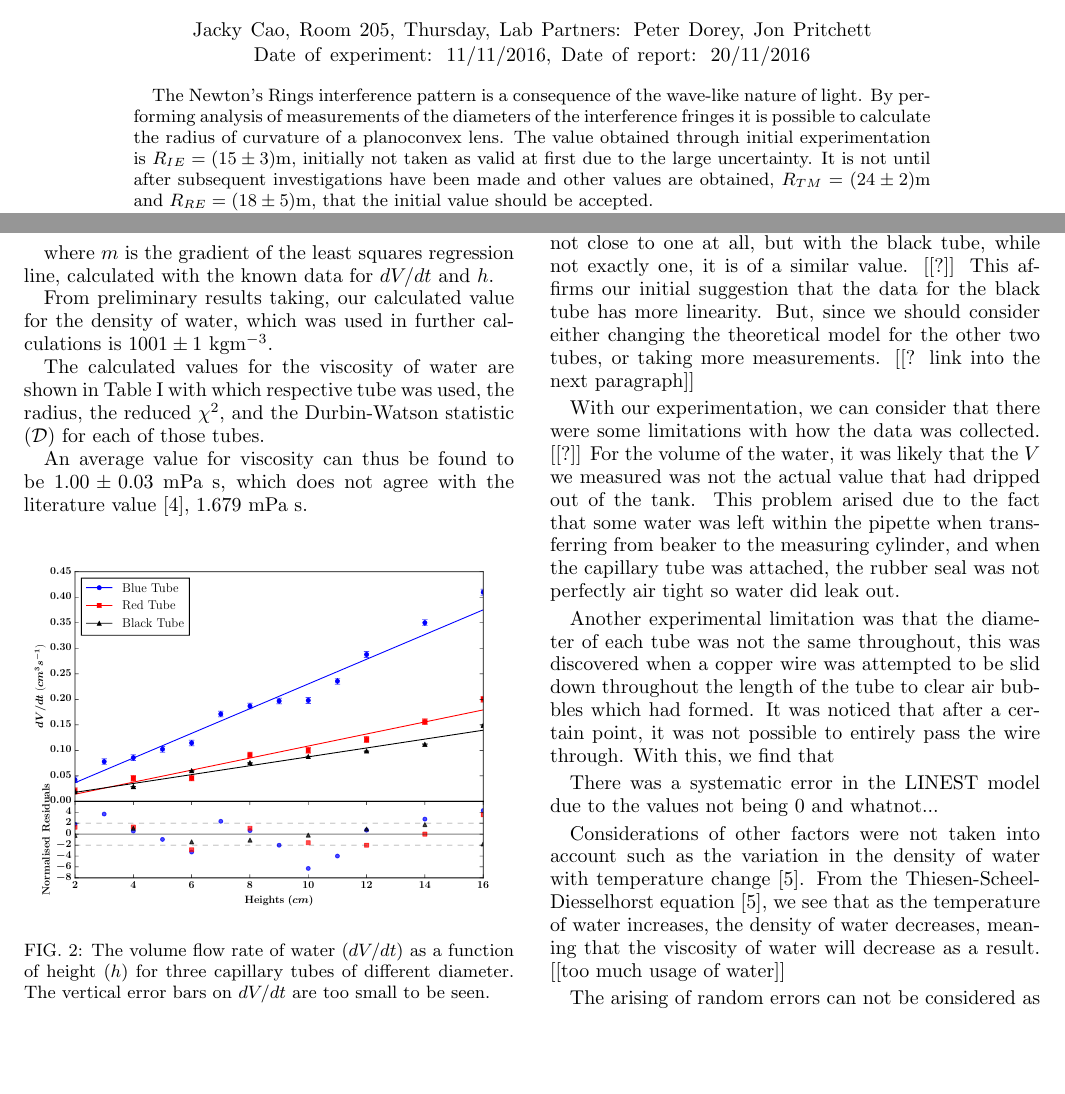
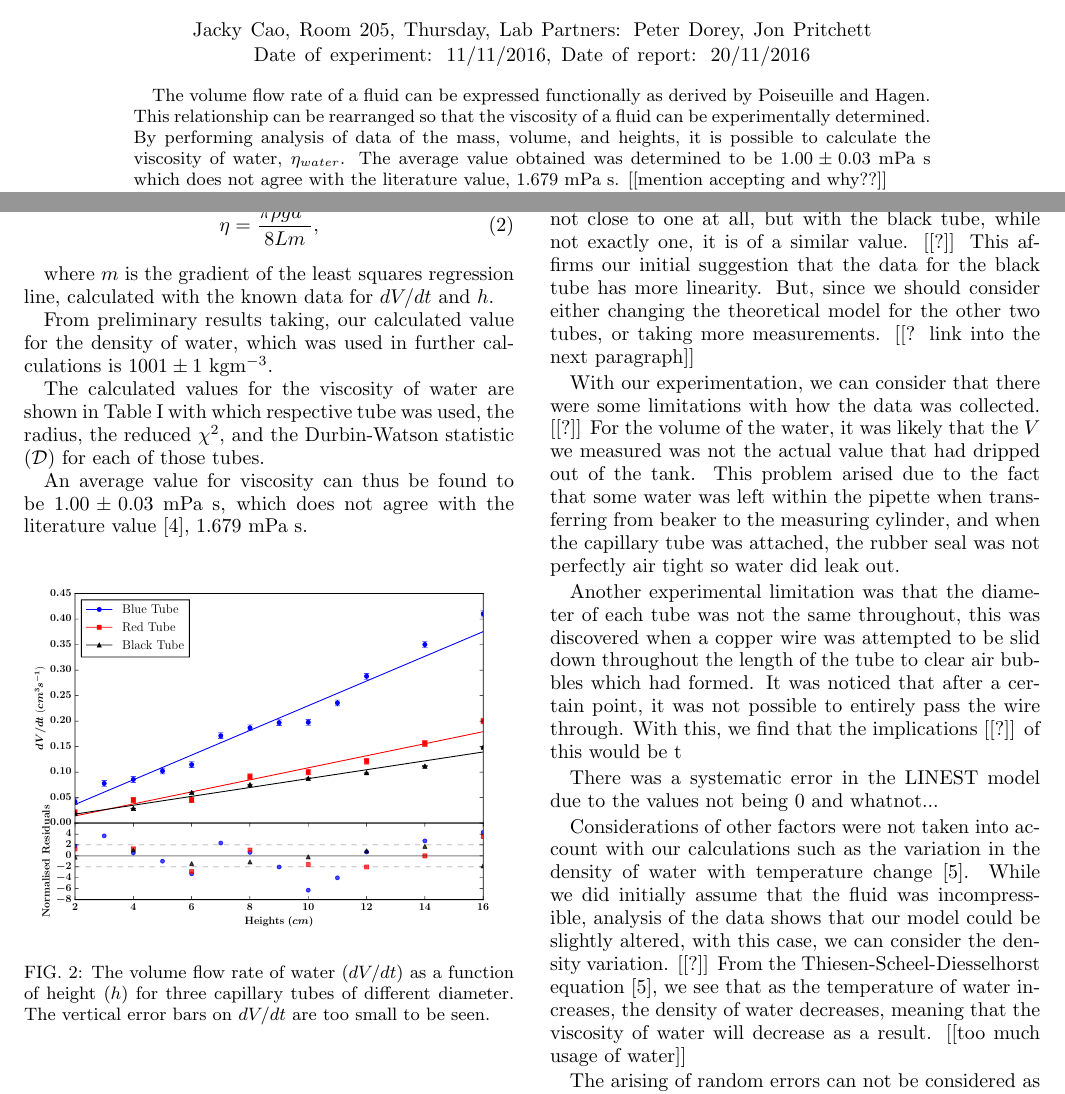
Before and after one commit to cao-jacky/degree_level2, a LaTeX paper (lab_reports/viscosity_of_water/viscosity_of_water.tex): two parts of pages 1 and 2 of 4, joined at a grey line, cut so that both start at the same text, the shorter picture padded with empty space. Compiled offline with pdfLaTeX.

Commit message:
abstract, discussion

```diff
--- a/lab_reports/viscosity_of_water/viscosity_of_water.tex
+++ b/lab_reports/viscosity_of_water/viscosity_of_water.tex
@@ -20,7 +20,7 @@
 
 \begin{abstract}
 
-The Newton's Rings interference pattern is a consequence of the wave-like nature of light. By performing analysis of measurements of the diameters of the interference fringes it is possible to calculate the radius of curvature of a planoconvex lens. The value obtained through initial experimentation is $R_{IE}=(15\pm3)$m, initially not taken as valid at first due to the large uncertainty. It is not until after subsequent investigations have been made and other values are obtained, $R_{TM}=(24\pm2)$m and $R_{RE}=(18\pm5)$m, that the initial value should be accepted.
+The volume flow rate of a fluid can be expressed functionally as derived by Poiseuille and Hagen. This relationship can be rearranged so that the viscosity of a fluid can be experimentally determined. By performing analysis of data of the mass, volume, and heights, it is possible to calculate the viscosity of water, $\eta_{water}$. The average value obtained was determined to be $1.00 \pm 0.03$ mPa s which does not agree with the literature value, $1.679$ mPa s. [[mention accepting and why??]]
 
 \end{abstract}
 
@@ -123,11 +125,11 @@ We can further explore the validity of our data by looking at the calculated val
 
 With our experimentation, we can consider that there were some limitations with how the data was collected. [[?]] For the volume of the water, it was likely that the $V$ we measured was not the actual value that had dripped out of the tank. This problem arised due to the fact that some water was left within the pipette when transferring from beaker to the measuring cylinder, and when the capillary tube was attached, the rubber seal was not perfectly air tight so water did leak out.
 
-Another experimental limitation was that the diameter of each tube was not the same throughout, this was discovered when a copper wire was attempted to be slid down throughout the length of the tube to clear air bubbles which had formed. It was noticed that after a certain point, it was not possible to entirely pass the wire through. With this, we find that
+Another experimental limitation was that the diameter of each tube was not the same throughout, this was discovered when a copper wire was attempted to be slid down throughout the length of the tube to clear air bubbles which had formed. It was noticed that after a certain point, it was not possible to entirely pass the wire through. With this, we find that the implications [[?]] of this would be t
 
 There was a systematic error in the LINEST model due to the values not being 0 and whatnot...
 
-Considerations of other factors were not taken into account such as the variation in the density of water with temperature change \cite{dentemp}. From the Thiesen-Scheel-Diesselhorst equation \cite{dentemp}, we see that as the temperature of water increases, the density of water decreases, meaning that the viscosity of water will decrease as a result. [[too much usage of water]]
+Considerations of other factors were not taken into account with our calculations such as the variation in the density of water with temperature change \cite{dentemp}. While we did initially assume that the fluid was incompressible, analysis of the data shows that our model could be slightly altered, with this case, we can consider the density variation. [[?]] From the Thiesen-Scheel-Diesselhorst equation \cite{dentemp}, we see that as the temperature of water increases, the density of water decreases, meaning that the viscosity of water will decrease as a result. [[too much usage of water]]
 
 The arising of random errors can not be considered as n
 
```
Also changed, not shown: lab_reports/viscosity_of_water/viscosity_of_water.pdf, lab_reports/viscosity_of_water/viscosity_of_water.tex (2 more changed lines), 2 other files.
